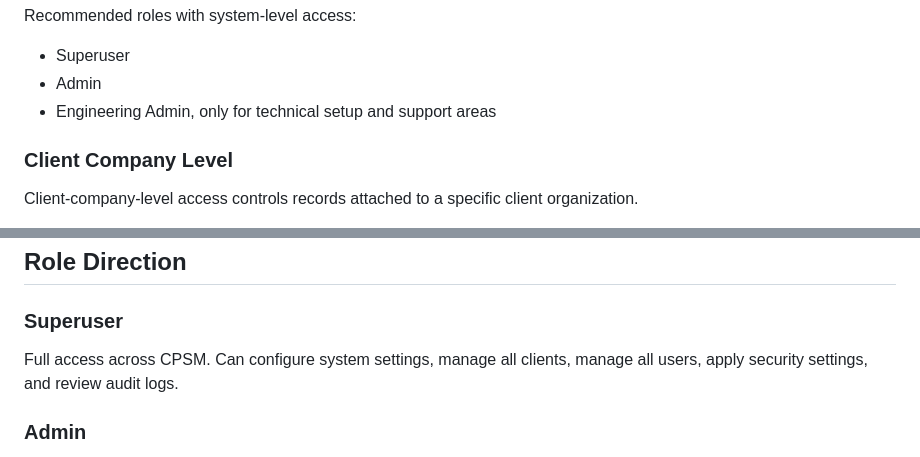
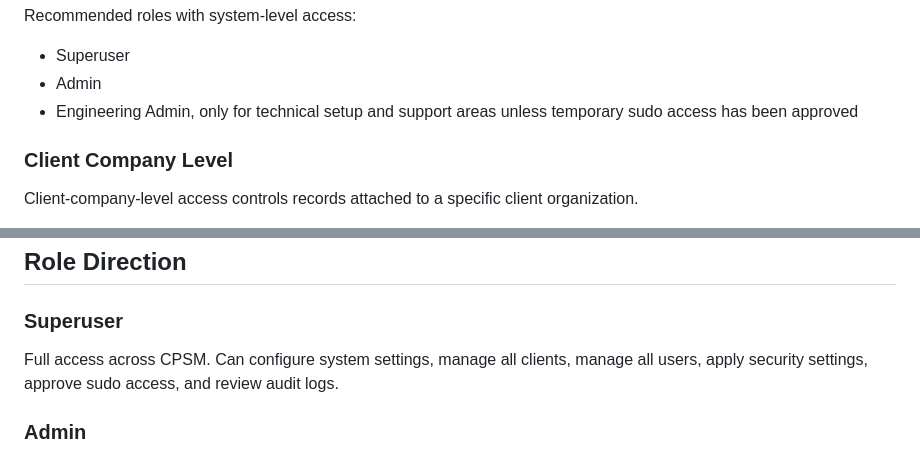
Before and after one commit to lesimpsonprogrammer/cp_service_manager, a Markdown page: docs/CPSM_RLS_SECURITY_PLAN.md, 2 parts joined by grey strips. Drawn GitHub-style.

```diff
--- a/docs/CPSM_RLS_SECURITY_PLAN.md
+++ b/docs/CPSM_RLS_SECURITY_PLAN.md
@@ -42,7 +42,7 @@ Recommended roles with system-level access:
 
 - Superuser
 - Admin
-- Engineering Admin, only for technical setup and support areas
+- Engineering Admin, only for technical setup and support areas unless temporary sudo access has been approved
 
 ### Client Company Level
 
@@ -77,7 +77,7 @@ Recommended roles with client-company-level access:
 
 ### Superuser
 
-Full access across CPSM. Can configure system settings, manage all clients, manage all users, apply security settings, and review audit logs.
+Full access across CPSM. Can configure system settings, manage all clients, manage all users, apply security settings, approve sudo access, and review audit logs.
 
 ### Admin
 
```
Also changed, not shown: other parts of docs/CPSM_RLS_SECURITY_PLAN.md (+59 -14 lines).
